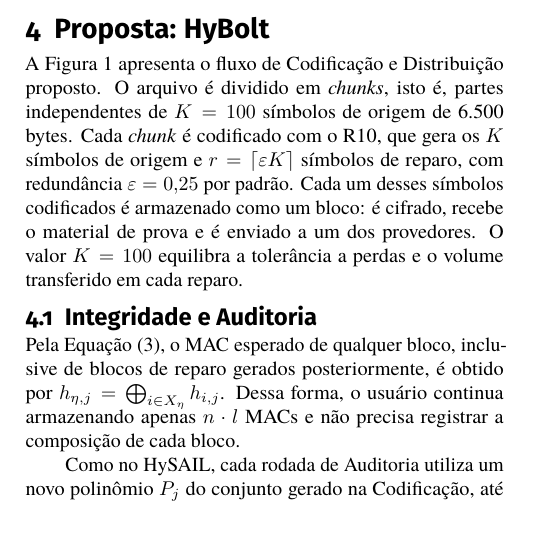
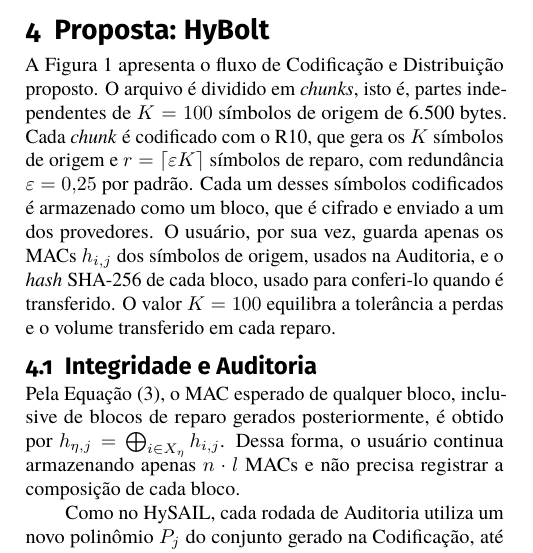
Before and after one commit to uventura/hybolt, a LaTeX document (doc/article/main-pt.tex): part of one column of page 2 of 4, cut so that both start at the same text. Compiled offline with pdfLaTeX.

Commit message:
Clarifying what the user keeps for each block

```diff
--- a/doc/article/main-pt.tex
+++ b/doc/article/main-pt.tex
@@ -156,7 +156,7 @@ O suporte é determinado apenas por $K$ e $\eta$. O R10 não é MDS: a recupera
 \section{Proposta: HyBolt}
 \label{sec:proposta}
 
-A Figura~\ref{fig:fluxo} apresenta o fluxo de Codificação e Distribuição proposto. O arquivo é dividido em \emph{chunks}, isto é, partes independentes de $K = 100$ símbolos de origem de 6.500 bytes. Cada \emph{chunk} é codificado com o R10, que gera os $K$ símbolos de origem e $r = \lceil \varepsilon K \rceil$ símbolos de reparo, com redundância $\varepsilon = 0{,}25$ por padrão. Cada um desses símbolos codificados é armazenado como um bloco: é cifrado, recebe o material de prova e é enviado a um dos provedores. O valor $K = 100$ equilibra a tolerância a perdas e o volume transferido em cada reparo.
+A Figura~\ref{fig:fluxo} apresenta o fluxo de Codificação e Distribuição proposto. O arquivo é dividido em \emph{chunks}, isto é, partes independentes de $K = 100$ símbolos de origem de 6.500 bytes. Cada \emph{chunk} é codificado com o R10, que gera os $K$ símbolos de origem e $r = \lceil \varepsilon K \rceil$ símbolos de reparo, com redundância $\varepsilon = 0{,}25$ por padrão. Cada um desses símbolos codificados é armazenado como um bloco, que é cifrado e enviado a um dos provedores. O usuário, por sua vez, guarda apenas os MACs $h_{i,j}$ dos símbolos de origem, usados na Auditoria, e o \emph{hash} SHA-256 de cada bloco, usado para conferi-lo quando é transferido. O valor $K = 100$ equilibra a tolerância a perdas e o volume transferido em cada reparo.
 
 \begin{figure*}[t]
 	\centering
```
Also changed, not shown: doc/article/main-pt.pdf, doc/article/main-pt.tex (2 more changed lines).
